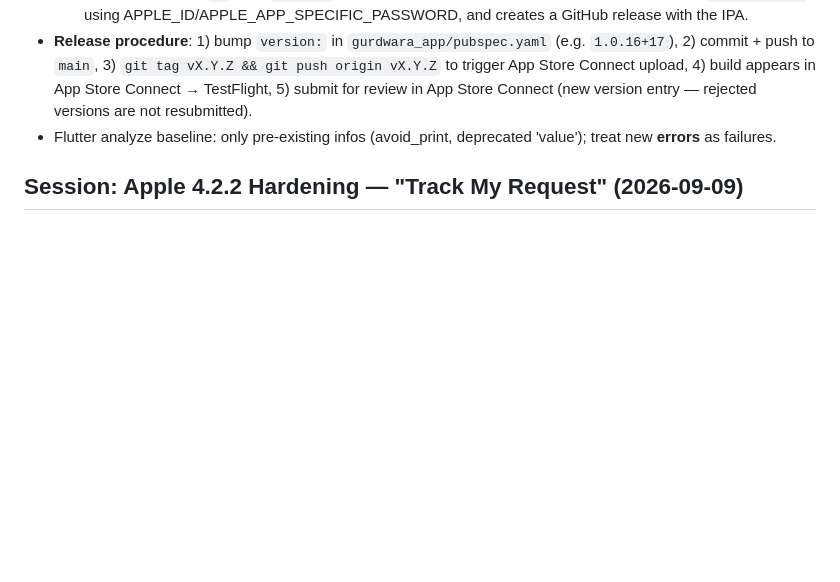
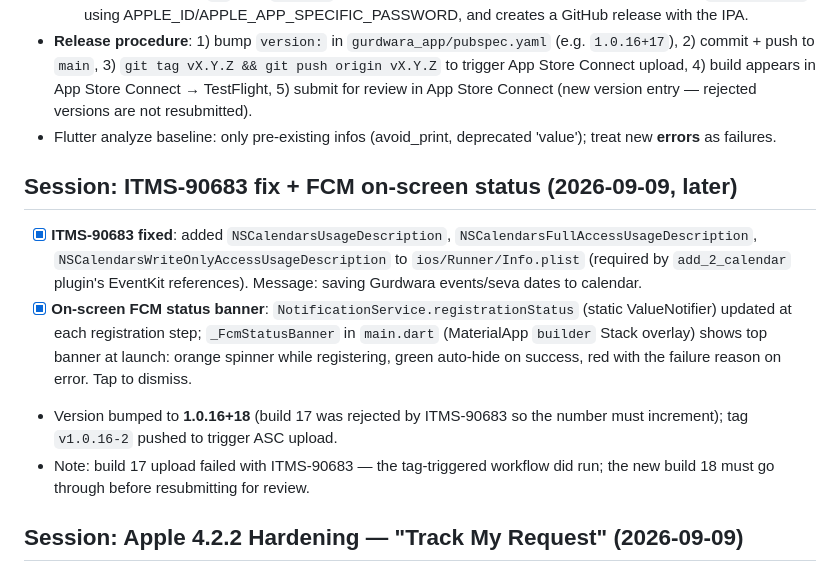
Before and after one commit to kodihammer73/Gurdwaraapp, a Markdown page: memory-bank/progress-log.md, the part around the change. GitHub-like rendering; blank space fills up the shorter version.

Commit message:
docs: log ITMS-90683 fix and FCM status banner

```diff
--- a/memory-bank/progress-log.md
+++ b/memory-bank/progress-log.md
@@ -9,6 +9,13 @@
   - **On push of a tag `v*` (e.g. `v1.0.16`)**: additionally uploads the IPA to App Store Connect via `xcrun altool` using APPLE_ID/APPLE_APP_SPECIFIC_PASSWORD, and creates a GitHub release with the IPA.
 - **Release procedure**: 1) bump `version:` in `gurdwara_app/pubspec.yaml` (e.g. `1.0.16+17`), 2) commit + push to `main`, 3) `git tag vX.Y.Z && git push origin vX.Y.Z` to trigger App Store Connect upload, 4) build appears in App Store Connect → TestFlight, 5) submit for review in App Store Connect (new version entry — rejected versions are not resubmitted).
 - Flutter analyze baseline: only pre-existing infos (avoid_print, deprecated 'value'); treat new **errors** as failures.
+
+## Session: ITMS-90683 fix + FCM on-screen status (2026-09-09, later)
+
+- [x] **ITMS-90683 fixed**: added `NSCalendarsUsageDescription`, `NSCalendarsFullAccessUsageDescription`, `NSCalendarsWriteOnlyAccessUsageDescription` to `ios/Runner/Info.plist` (required by `add_2_calendar` plugin's EventKit references). Message: saving Gurdwara events/seva dates to calendar.
+- [x] **On-screen FCM status banner**: `NotificationService.registrationStatus` (static ValueNotifier) updated at each registration step; `_FcmStatusBanner` in `main.dart` (MaterialApp `builder` Stack overlay) shows top banner at launch: orange spinner while registering, green auto-hide on success, red with the failure reason on error. Tap to dismiss.
+- Version bumped to **1.0.16+18** (build 17 was rejected by ITMS-90683 so the number must increment); tag `v1.0.16-2` pushed to trigger ASC upload.
+- Note: build 17 upload failed with ITMS-90683 — the tag-triggered workflow did run; the new build 18 must go through before resubmitting for review.
 
 ## Session: Apple 4.2.2 Hardening — "Track My Request" (2026-09-09)
 
```
